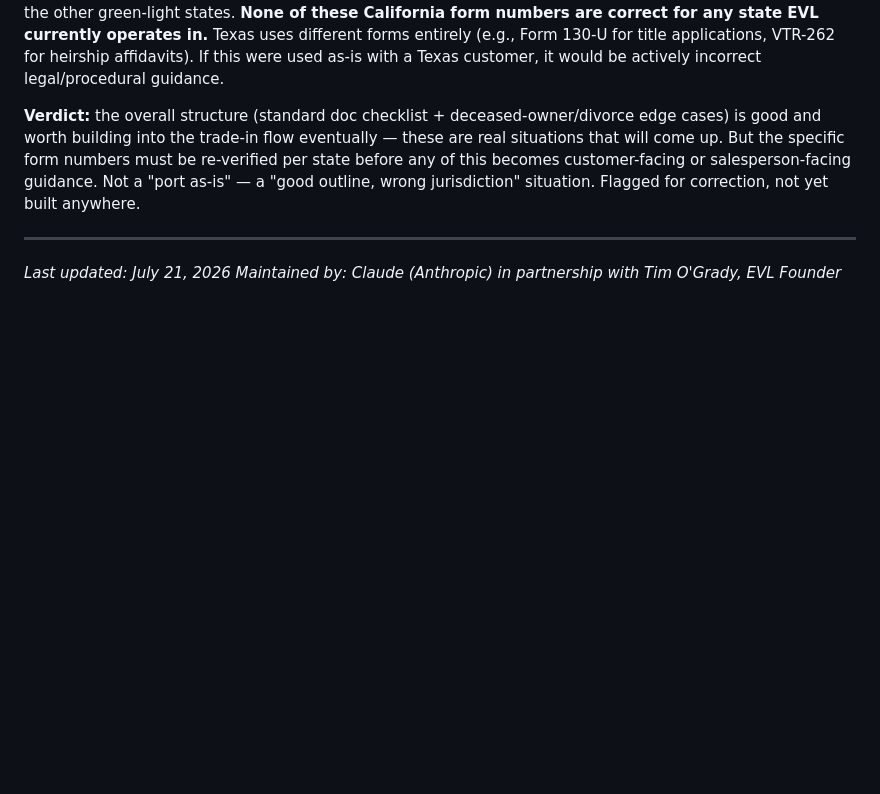
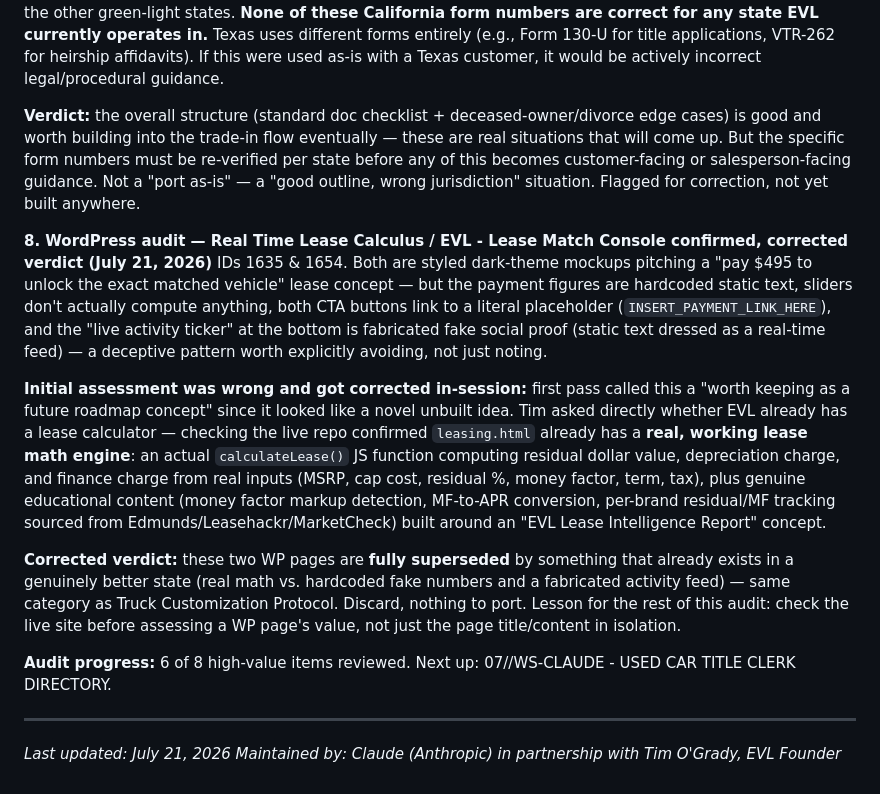
Before and after one commit to timogrady01/evl-decode, a Markdown page: README.md, the part around the change. Rendered like a GitHub page; blank space fills up the shorter version.

Commit message:
Correct Real Time Lease Calculus / Lease Match Console verdict - confirmed superseded by existing leasing.html math engine, not a novel concept

```diff
--- a/README.md
+++ b/README.md
@@ -550,6 +550,15 @@ Special legal scenarios covered — genuinely valuable edge cases not currently
 
 **Verdict:** the overall structure (standard doc checklist + deceased-owner/divorce edge cases) is good and worth building into the trade-in flow eventually — these are real situations that will come up. But the specific form numbers must be re-verified per state before any of this becomes customer-facing or salesperson-facing guidance. Not a "port as-is" — a "good outline, wrong jurisdiction" situation. Flagged for correction, not yet built anywhere.
 
+**8. WordPress audit — Real Time Lease Calculus / EVL - Lease Match Console confirmed, corrected verdict (July 21, 2026)**
+IDs 1635 & 1654. Both are styled dark-theme mockups pitching a "pay $495 to unlock the exact matched vehicle" lease concept — but the payment figures are hardcoded static text, sliders don't actually compute anything, both CTA buttons link to a literal placeholder (`INSERT_PAYMENT_LINK_HERE`), and the "live activity ticker" at the bottom is fabricated fake social proof (static text dressed as a real-time feed) — a deceptive pattern worth explicitly avoiding, not just noting.
+
+**Initial assessment was wrong and got corrected in-session:** first pass called this a "worth keeping as a future roadmap concept" since it looked like a novel unbuilt idea. Tim asked directly whether EVL already has a lease calculator — checking the live repo confirmed `leasing.html` already has a **real, working lease math engine**: an actual `calculateLease()` JS function computing residual dollar value, depreciation charge, and finance charge from real inputs (MSRP, cap cost, residual %, money factor, term, tax), plus genuine educational content (money factor markup detection, MF-to-APR conversion, per-brand residual/MF tracking sourced from Edmunds/Leasehackr/MarketCheck) built around an "EVL Lease Intelligence Report" concept.
+
+**Corrected verdict:** these two WP pages are **fully superseded** by something that already exists in a genuinely better state (real math vs. hardcoded fake numbers and a fabricated activity feed) — same category as Truck Customization Protocol. Discard, nothing to port. Lesson for the rest of this audit: check the live site before assessing a WP page's value, not just the page title/content in isolation.
+
+**Audit progress:** 6 of 8 high-value items reviewed. Next up: 07//WS-CLAUDE - USED CAR TITLE CLERK DIRECTORY.
+
 ---
 
 *Last updated: July 21, 2026*
```
